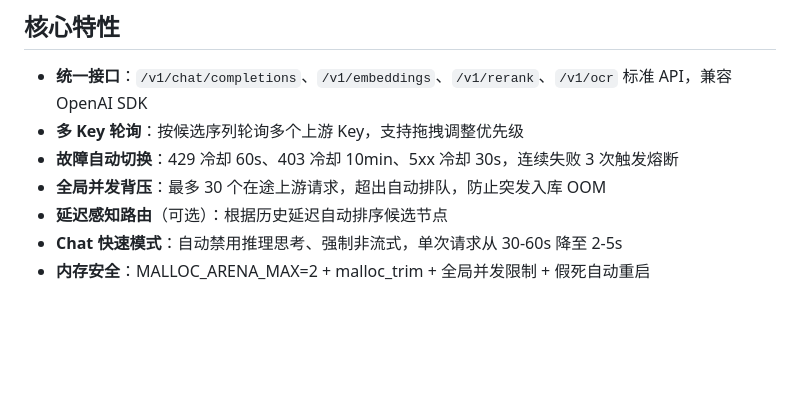
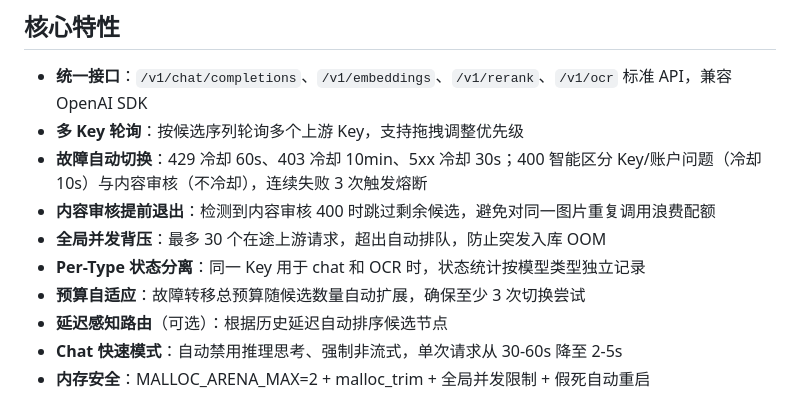
Before and after one commit to khc8655/ocrproxy, a Markdown page: README.md, the part around the change. Rendered like a GitHub page; blank space fills up the shorter version.

```diff
--- a/README.md
+++ b/README.md
@@ -6,8 +6,11 @@
 
 - **统一接口**：`/v1/chat/completions`、`/v1/embeddings`、`/v1/rerank`、`/v1/ocr` 标准 API，兼容 OpenAI SDK
 - **多 Key 轮询**：按候选序列轮询多个上游 Key，支持拖拽调整优先级
-- **故障自动切换**：429 冷却 60s、403 冷却 10min、5xx 冷却 30s，连续失败 3 次触发熔断
+- **故障自动切换**：429 冷却 60s、403 冷却 10min、5xx 冷却 30s；400 智能区分 Key/账户问题（冷却 10s）与内容审核（不冷却），连续失败 3 次触发熔断
+- **内容审核提前退出**：检测到内容审核 400 时跳过剩余候选，避免对同一图片重复调用浪费配额
 - **全局并发背压**：最多 30 个在途上游请求，超出自动排队，防止突发入库 OOM
+- **Per-Type 状态分离**：同一 Key 用于 chat 和 OCR 时，状态统计按模型类型独立记录
+- **预算自适应**：故障转移总预算随候选数量自动扩展，确保至少 3 次切换尝试
 - **延迟感知路由**（可选）：根据历史延迟自动排序候选节点
 - **Chat 快速模式**：自动禁用推理思考、强制非流式，单次请求从 30-60s 降至 2-5s
 - **内存安全**：MALLOC_ARENA_MAX=2 + malloc_trim + 全局并发限制 + 假死自动重启
```
Also changed, not shown: vm-app/README.md (+32 -2 lines).
